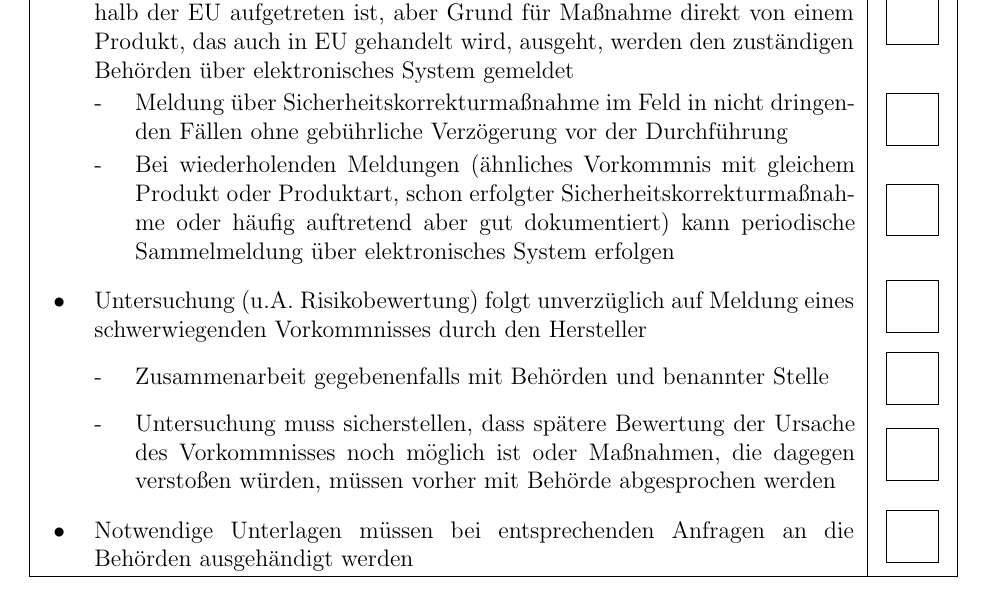
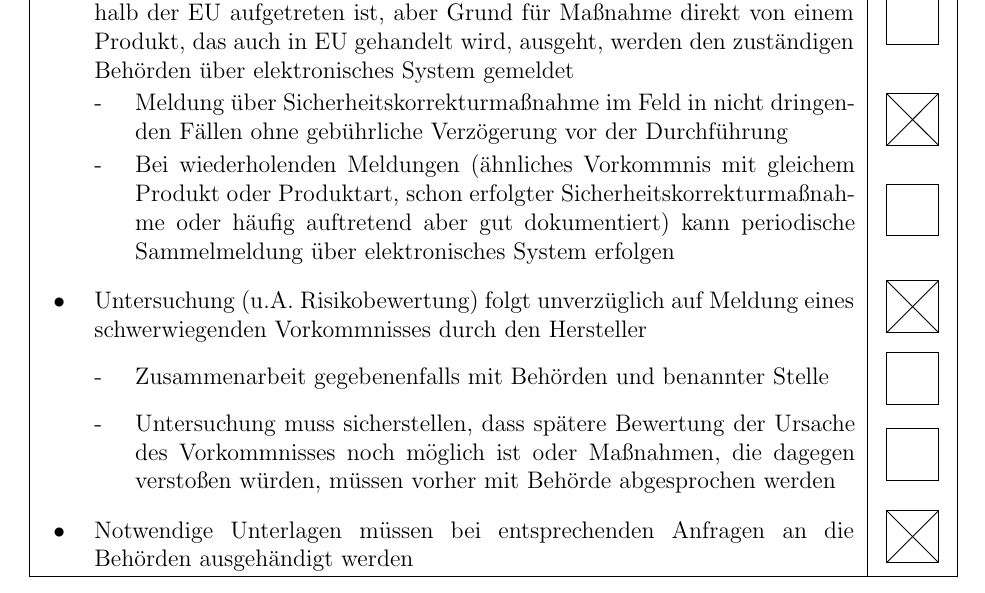
Before and after one commit to noackj/masterthesis, a LaTeX thesis (03 Ausarbeitung/Masterthesis.tex): part of page 70 of 74 before the commit and part of page 69 of 73 after it, cut so that both start at the same text. Compiled offline with pdfLaTeX.

Commit message:
Checklist in Appendix ready

```diff
--- a/03 Ausarbeitung/Masterthesis.tex
+++ b/03 Ausarbeitung/Masterthesis.tex
@@ -825,12 +825,12 @@ keepaspectratio]{Images/process_overview}
 \tabularitemizeSecondLayerUncheck{Meldung innerhalb 10 Tage nach Kenntnis des Vorkommnisses, wenn Tod oder unvorhergesehener Verschlechterung des Gesundheitszustandes einer Person und Kausalzusammenhang zum Produkt besteht oder vermutet wird}
 \tabularitemizeSecondLayerUncheck{Meldung innerhalb 15 Tage nach Kenntnis des Vorkommnisses, wenn Kausalzusammenhang zwischen Produkt und Vorkommniss festgestellt wurde oder möglich ist}
 \tabularitemizeFirstLayerUncheck{Sicherheitskorrekturmaßnahmen im Feld, auch wenn Vorkommnis außerhalb der EU aufgetreten ist, aber Grund für Maßnahme direkt von einem Produkt, das auch in EU gehandelt wird, ausgeht, werden den zuständigen Behörden über elektronisches System gemeldet}
-\tabularitemizeSecondLayerUncheck{Meldung über Sicherheitskorrekturmaßnahme im Feld in nicht dringenden Fällen ohne gebührliche Verzögerung vor der Durchführung}
+\tabularitemizeSecondLayerCheck{Meldung über Sicherheitskorrekturmaßnahme im Feld in nicht dringenden Fällen ohne gebührliche Verzögerung vor der Durchführung}
 \tabularitemizeSecondLayerUncheck{Bei wiederholenden Meldungen (ähnliches Vorkommnis mit gleichem Produkt oder Produktart,  schon erfolgter Sicherheitskorrekturmaßnahme oder häufig auftretend aber gut dokumentiert) kann periodische Sammelmeldung über elektronisches System erfolgen}
-\tabularitemizeFirstLayerUncheck{Untersuchung  (u.A. Risikobewertung) folgt unverzüglich auf Meldung eines schwerwiegenden Vorkommnisses durch den Hersteller}
+\tabularitemizeFirstLayerCheck{Untersuchung  (u.A. Risikobewertung) folgt unverzüglich auf Meldung eines schwerwiegenden Vorkommnisses durch den Hersteller}
 \tabularitemizeSecondLayerUncheck{Zusammenarbeit gegebenenfalls mit Behörden und benannter Stelle}
 \tabularitemizeSecondLayerUncheck{Untersuchung muss sicherstellen, dass spätere Bewertung der Ursache des Vorkommnisses noch möglich ist oder Maßnahmen, die dagegen verstoßen würden, müssen vorher mit Behörde abgesprochen werden}
-\tabularitemizeFirstLayerUncheck{Notwendige Unterlagen müssen bei entsprechenden Anfragen an die Behörden ausgehändigt werden}
+\tabularitemizeFirstLayerCheck{Notwendige Unterlagen müssen bei entsprechenden Anfragen an die Behörden ausgehändigt werden}
 \hline
 \ListTabBottom
 
```
Also changed, not shown: 03 Ausarbeitung/Masterthesis.pdf, 03 Ausarbeitung/Masterthesis.tex (2 more changed lines).
